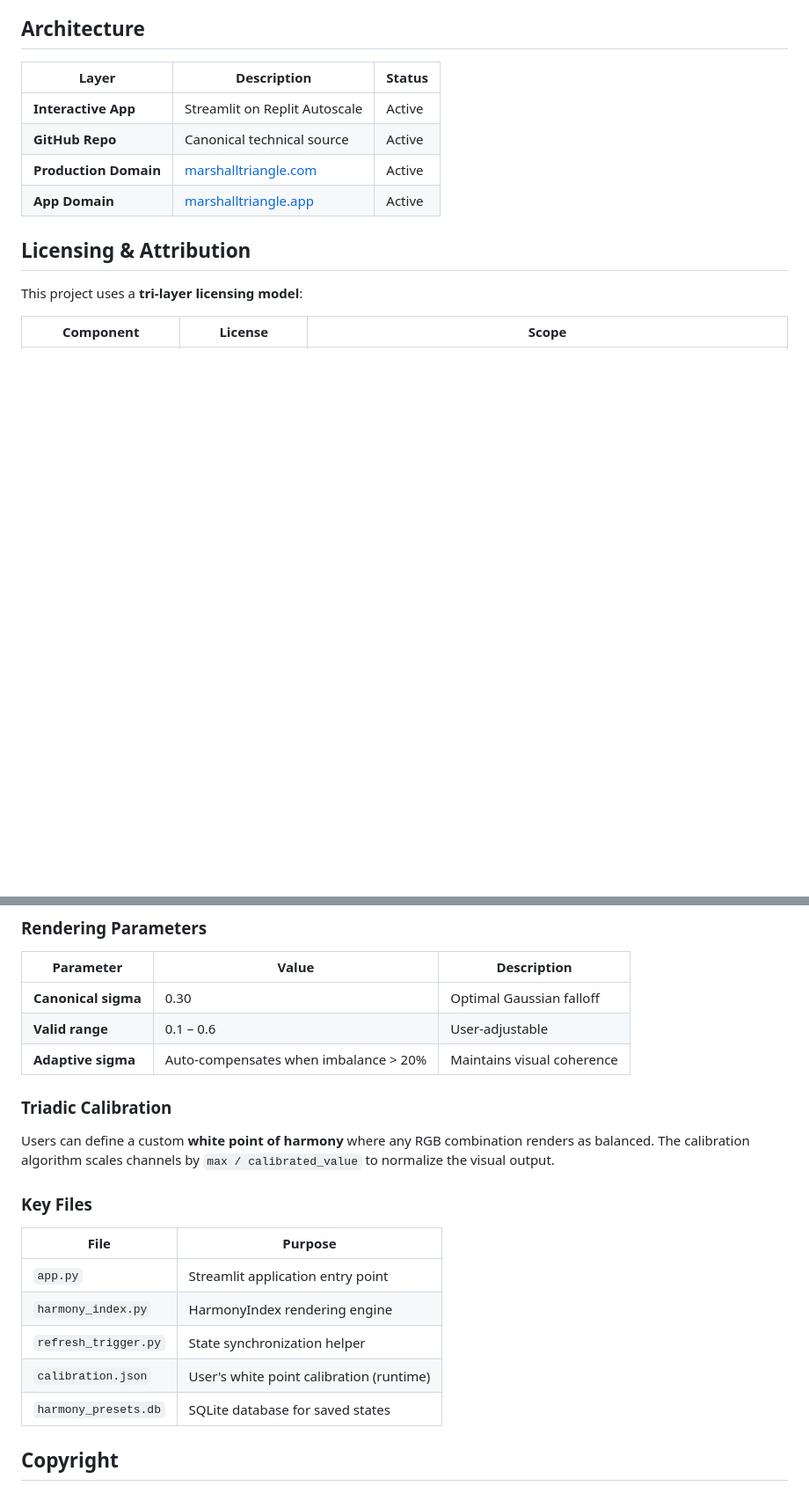
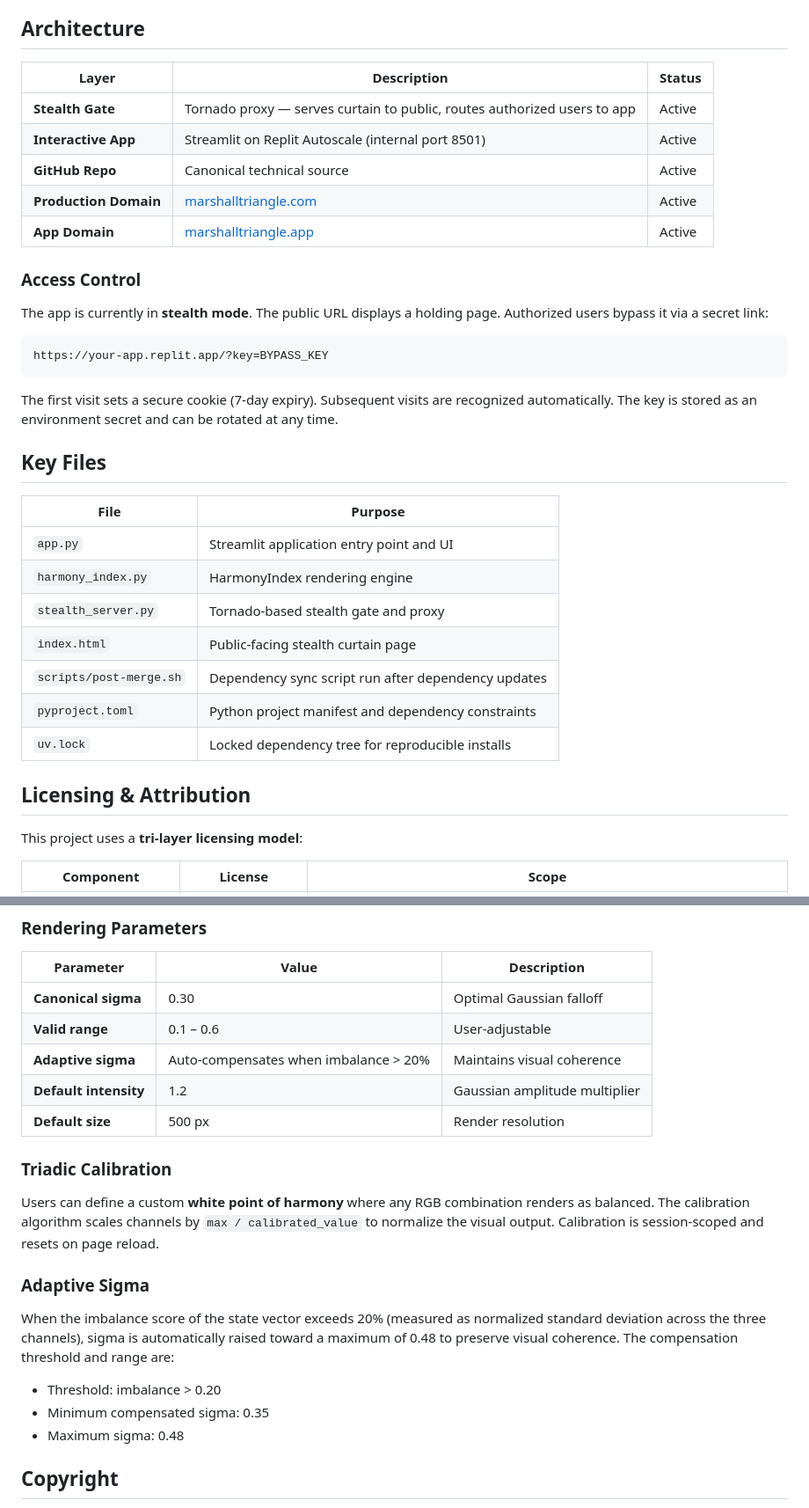
Before and after one commit to Paul-W-Marshall/marshall-triangle, a Markdown page: README.md, 2 parts joined by grey strips. Shown at 88% size. Drawn GitHub-style; blank space fills up the shorter version.

````diff
--- a/README.md
+++ b/README.md
@@ -42,10 +42,33 @@ Key characteristics:
 
 | Layer | Description | Status |
 |-------|-------------|--------|
-| **Interactive App** | Streamlit on Replit Autoscale | Active |
+| **Stealth Gate** | Tornado proxy — serves curtain to public, routes authorized users to app | Active |
+| **Interactive App** | Streamlit on Replit Autoscale (internal port 8501) | Active |
 | **GitHub Repo** | Canonical technical source | Active |
 | **Production Domain** | [marshalltriangle.com](https://marshalltriangle.com) | Active |
 | **App Domain** | [marshalltriangle.app](https://marshalltriangle.app) | Active |
+
+### Access Control
+
+The app is currently in **stealth mode**. The public URL displays a holding page. Authorized users bypass it via a secret link:
+
+```
+https://your-app.replit.app/?key=BYPASS_KEY
+```
+
+The first visit sets a secure cookie (7-day expiry). Subsequent visits are recognized automatically. The key is stored as an environment secret and can be rotated at any time.
+
+## Key Files
+
+| File | Purpose |
+|------|---------|
+| `app.py` | Streamlit application entry point and UI |
+| `harmony_index.py` | HarmonyIndex rendering engine |
+| `stealth_server.py` | Tornado-based stealth gate and proxy |
+| `index.html` | Public-facing stealth curtain page |
+| `scripts/post-merge.sh` | Dependency sync script run after dependency updates |
+| `pyproject.toml` | Python project manifest and dependency constraints |
+| `uv.lock` | Locked dependency tree for reproducible installs |
 
 ## Licensing & Attribution
 
@@ -90,20 +113,20 @@ If referencing this work in academic or commercial contexts:
 | **Canonical sigma** | 0.30 | Optimal Gaussian falloff |
 | **Valid range** | 0.1 – 0.6 | User-adjustable |
 | **Adaptive sigma** | Auto-compensates when imbalance > 20% | Maintains visual coherence |
+| **Default intensity** | 1.2 | Gaussian amplitude multiplier |
+| **Default size** | 500 px | Render resolution |
 
 ### Triadic Calibration
 
-Users can define a custom **white point of harmony** where any RGB combination renders as balanced. The calibration algorithm scales channels by `max / calibrated_value` to normalize the visual output.
+Users can define a custom **white point of harmony** where any RGB combination renders as balanced. The calibration algorithm scales channels by `max / calibrated_value` to normalize the visual output. Calibration is session-scoped and resets on page reload.
 
-### Key Files
+### Adaptive Sigma
 
-| File | Purpose |
-|------|---------|
-| `app.py` | Streamlit application entry point |
-| `harmony_index.py` | HarmonyIndex rendering engine |
-| `refresh_trigger.py` | State synchronization helper |
-| `calibration.json` | User's white point calibration (runtime) |
-| `harmony_presets.db` | SQLite database for saved states |
+When the imbalance score of the state vector exceeds 20% (measured as normalized standard deviation across the three channels), sigma is automatically raised toward a maximum of 0.48 to preserve visual coherence. The compensation threshold and range are:
+
+- Threshold: imbalance > 0.20
+- Minimum compensated sigma: 0.35
+- Maximum sigma: 0.48
 
 ## Copyright
 
````
Also changed, not shown: TECHNICAL_REPORT.md (added, +289 -0 lines).
